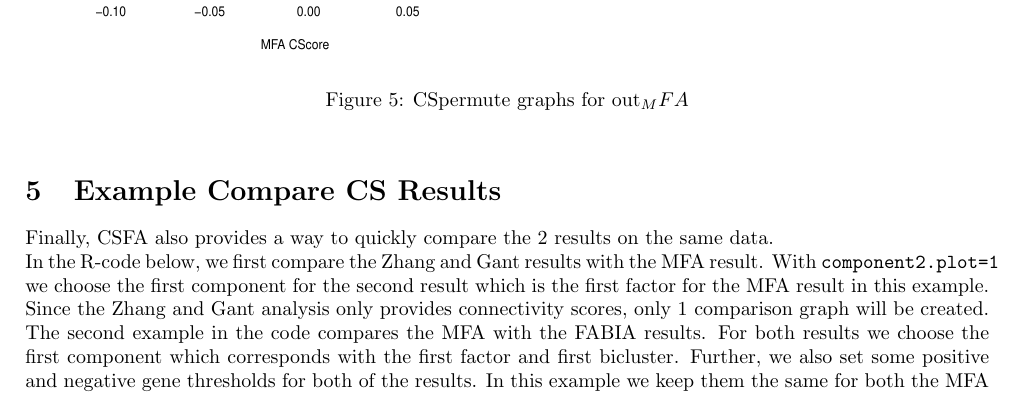
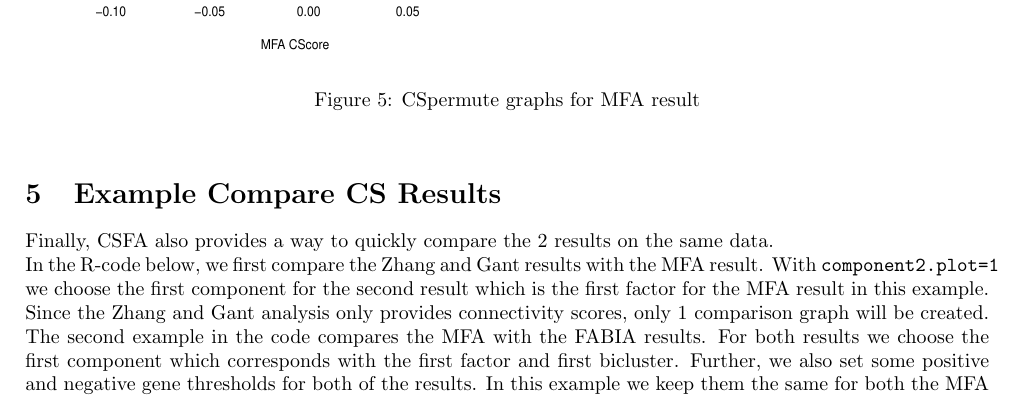
Before and after one commit to r-forge/csfa, a LaTeX document (pkg/vignettes/CSFA.tex): part of page 9 of 13, cut so that both start at the same text. The pictures show the PDF file pkg/vignettes/CSFA.pdf that the author committed with the source.

Commit message:
update vignette
git-svn-id: svn://svn.r-forge.r-project.org/svnroot/csfa@9 edb9625f-4e0d-4859-8d74-9fd3b1da38cb

```diff
--- a/pkg/vignettes/CSFA.tex
+++ b/pkg/vignettes/CSFA.tex
@@ -427,7 +427,7 @@ In the code below, we plot both type of graphs for the MFA result with a pre-det
 \includegraphics[width=9cm,height=10cm]{figure/CSpermuteplots-2}
 \includegraphics[width=9cm,height=10cm]{figure/CSpermuteplots-3} \hfill{}
 
-\caption[CSpermute graphs for out_MFA]{CSpermute graphs for out_MFA\label{fig:CSpermuteplots}}
+\caption[CSpermute graphs for MFA result]{CSpermute graphs for MFA result\label{fig:CSpermuteplots}}
 \end{figure}
 
 
```
Also changed, not shown: pkg/vignettes/CSFA.pdf, pkg/vignettes/figure/CSpermuteplots-1.pdf, pkg/vignettes/figure/CSpermuteplots-2.pdf, pkg/vignettes/figure/CSpermuteplots-3.pdf, 3 other files.
